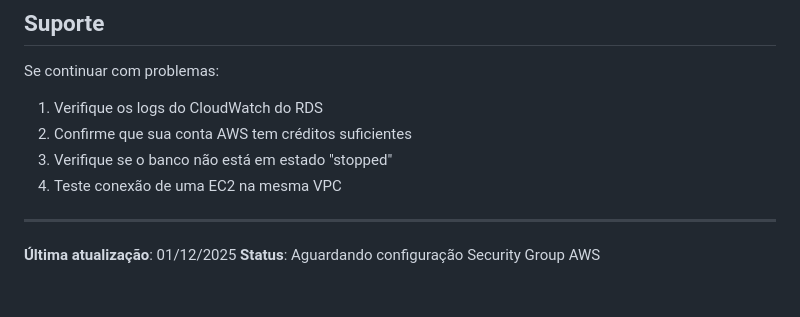
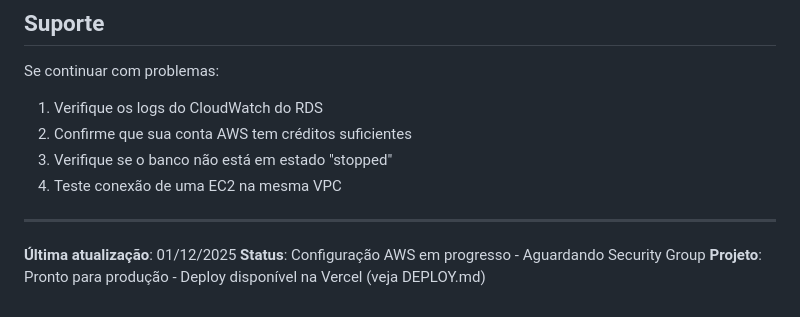
Before and after one commit to MatheusGino71/A3-sistemas, a Markdown page: AWS-SETUP.md, the part around the change. Drawn GitHub-style.

Commit message:
Atualiza status do projeto - pronto para produção

```diff
--- a/AWS-SETUP.md
+++ b/AWS-SETUP.md
@@ -177,4 +177,5 @@ Se continuar com problemas:
 ---
 
 **Última atualização**: 01/12/2025
-**Status**: Aguardando configuração Security Group AWS
+**Status**: Configuração AWS em progresso - Aguardando Security Group
+**Projeto**: Pronto para produção - Deploy disponível na Vercel (veja DEPLOY.md)
```
